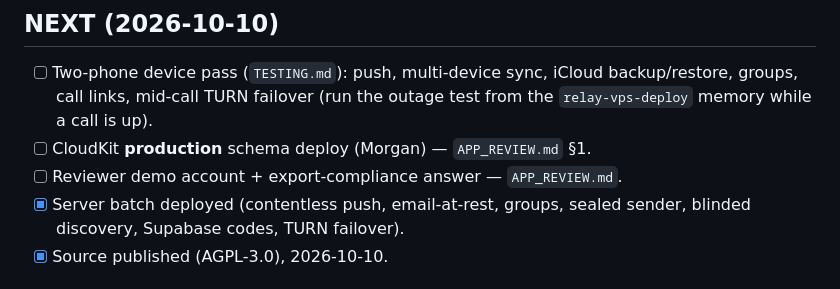
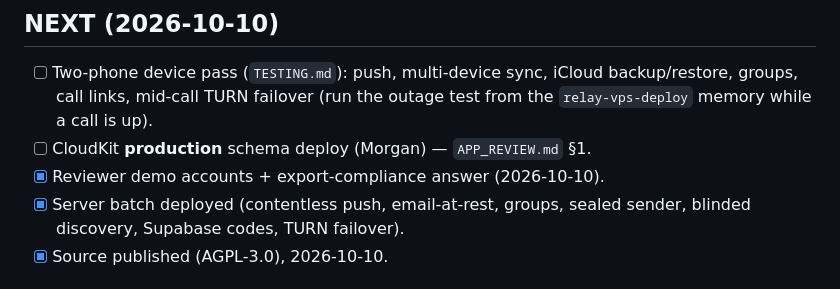
Before and after one commit to CoderDude1232/Relay, a Markdown page: TODO.md, the part around the change. Drawn GitHub-style.

```diff
--- a/TODO.md
+++ b/TODO.md
@@ -6,7 +6,7 @@
       backup/restore, groups, call links, mid-call TURN failover (run the outage
       test from the `relay-vps-deploy` memory while a call is up).
 - [ ] CloudKit **production** schema deploy (Morgan) — `APP_REVIEW.md` §1.
-- [ ] Reviewer demo account + export-compliance answer — `APP_REVIEW.md`.
+- [x] Reviewer demo accounts + export-compliance answer (2026-10-10).
 - [x] Server batch deployed (contentless push, email-at-rest, groups, sealed
       sender, blinded discovery, Supabase codes, TURN failover).
 - [x] Source published (AGPL-3.0), 2026-10-10.
```
Also changed, not shown: APP_REVIEW.md (+4 -5 lines).
